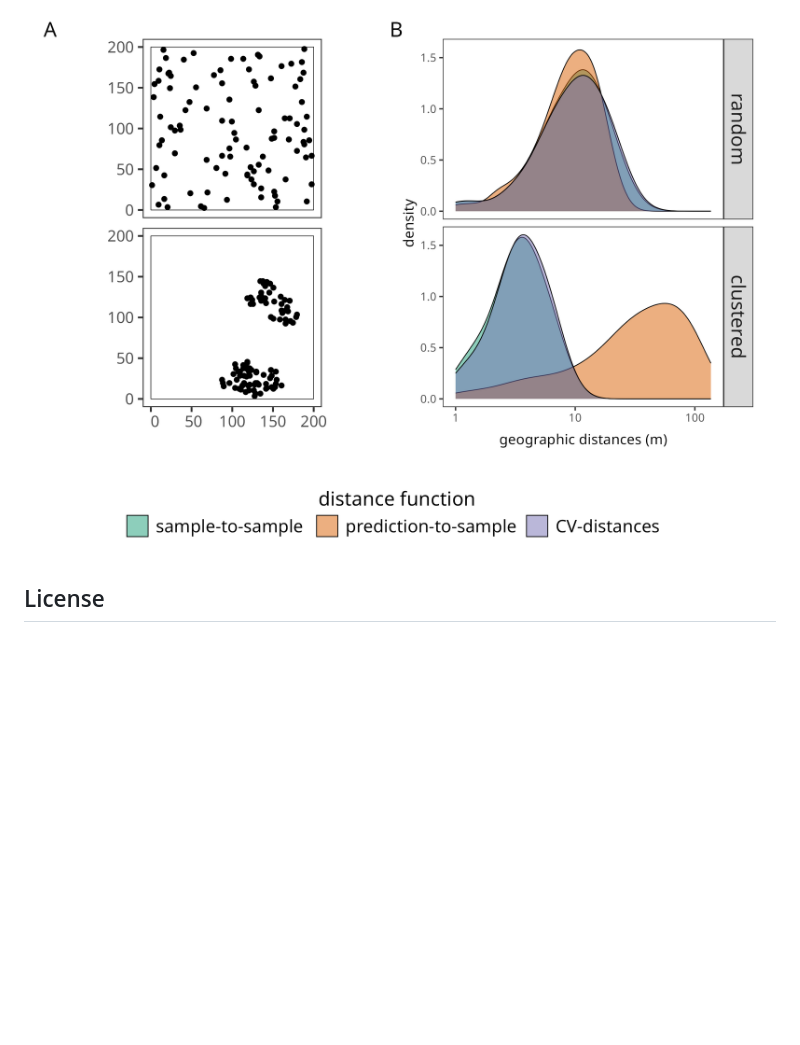
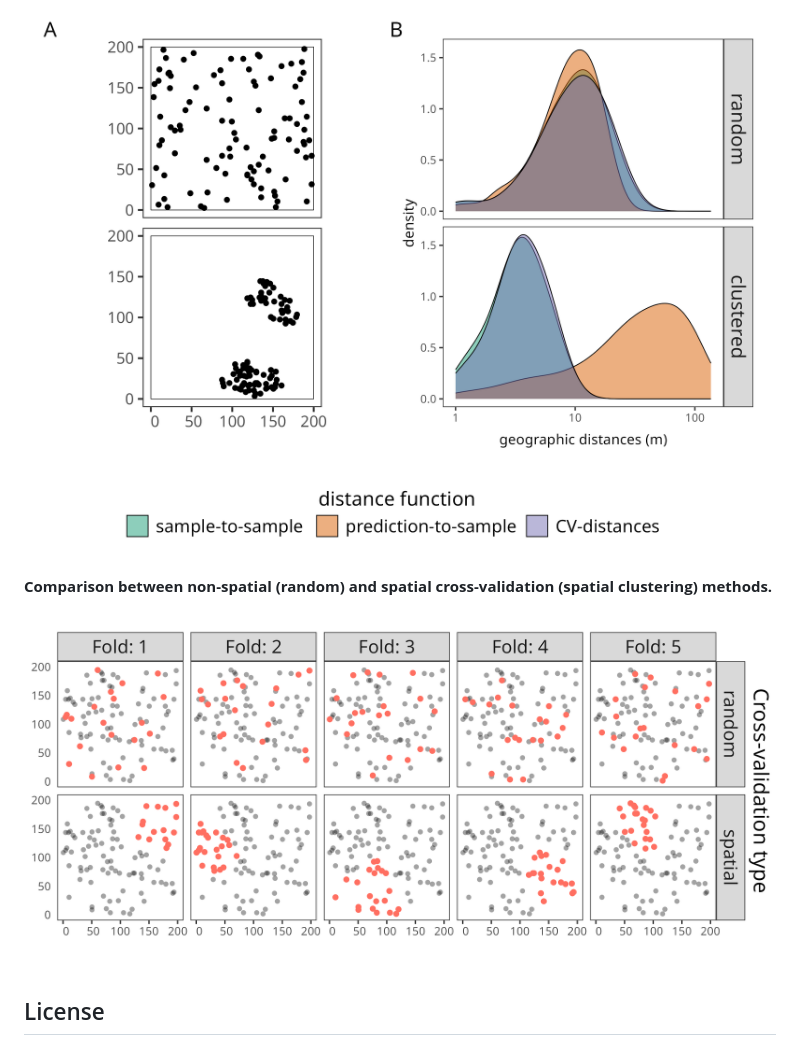
Before and after one commit to LOEK-RS/rs-figures, a Markdown page: README.md, the part around the change. Drawn GitHub-style; pictures changed too: figures/scv_compare_map.png (added); blank space fills up the shorter version.

Commit message:
adds second fig

```diff
--- a/README.md
+++ b/README.md
@@ -9,6 +9,9 @@ They are made by the members of [the Remote Sensing and Spatial Modelling resear
 
 **Comparison of random and clustered sampling designs and their effects on distance distributions and cross-validation.**
 ![geodist_sim.png](figures/geodist_sim.png)
+
+**Comparison between non-spatial (random) and spatial cross-validation (spatial clustering) methods.**
+![scv_compare_map.png](figures/scv_compare_map.png)
 
 ## License
 
```
Also changed, not shown: 2 other files.
